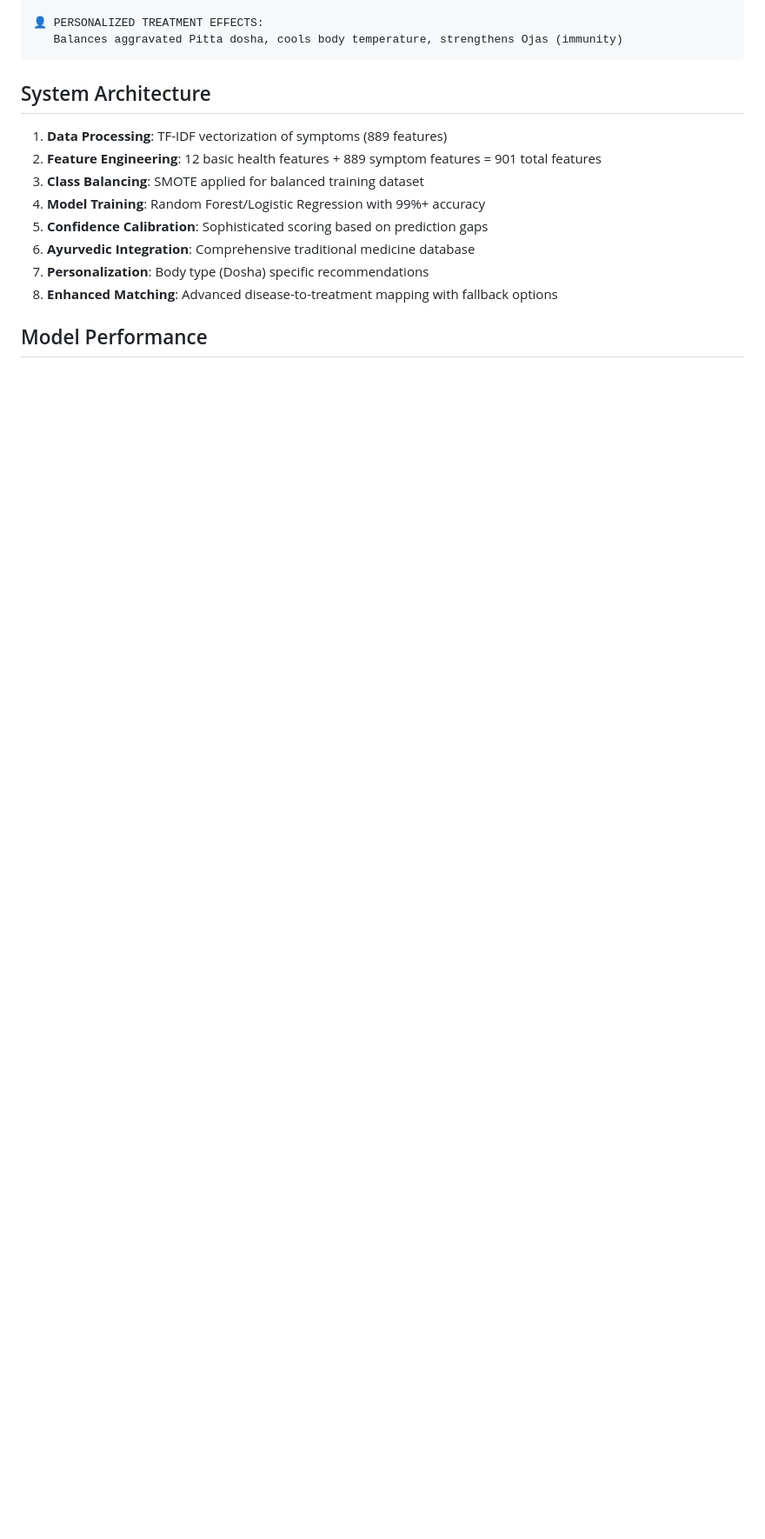
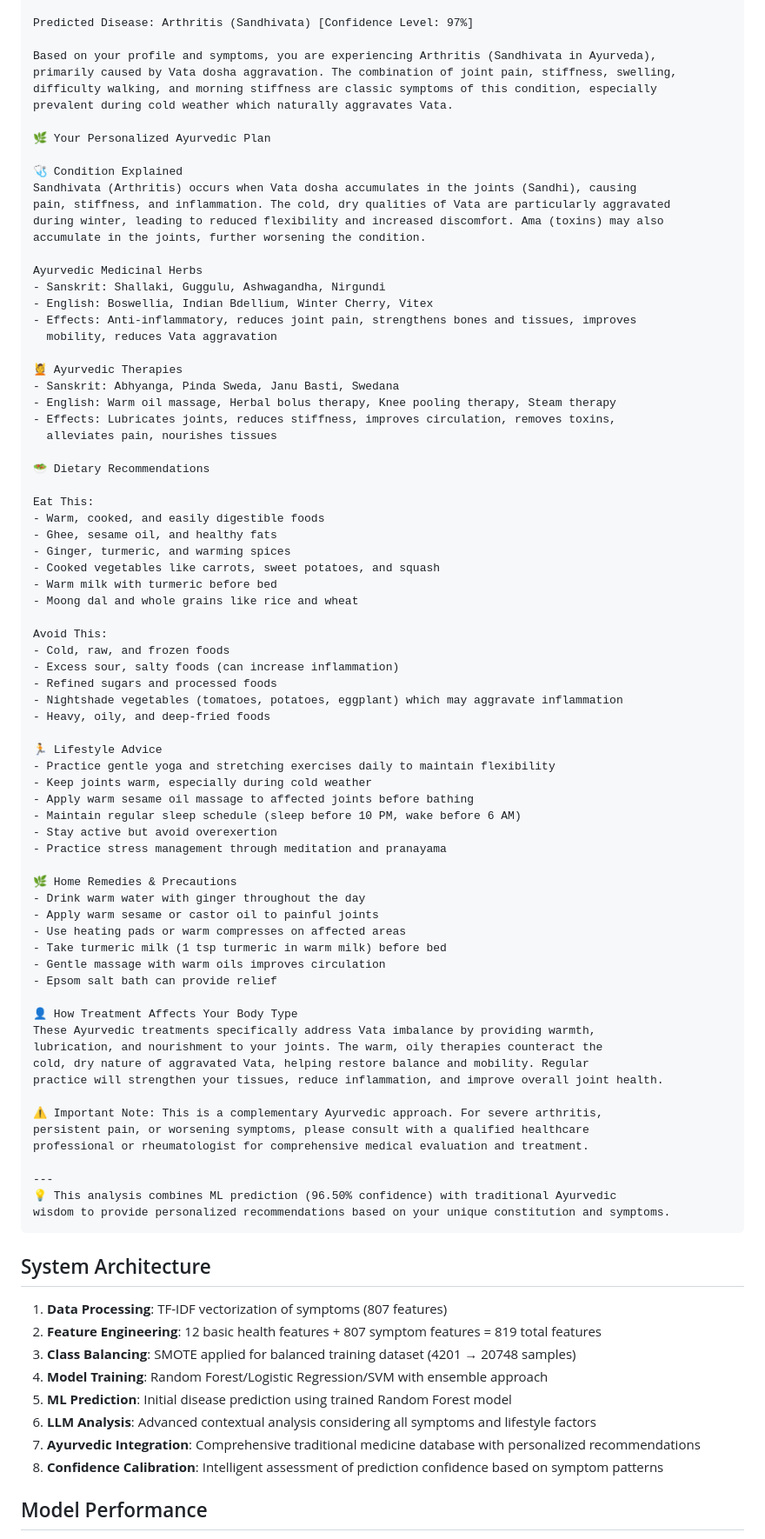
Before and after one commit to gaur-avvv/Arogya-AI, a Markdown page: README.md, the part around the change printed below. Shown: that part at 87% size. GitHub-like rendering; blank space fills up the shorter version.

Commit message:
Revise README for clarity and feature updates
Updated README to enhance clarity and detail about system features, including integrated ML and LLM analysis, offline mode, and Ayurvedic recommendations.

````diff
--- a/README.md
+++ b/README.md
@@ -102,18 +106,89 @@ Instead of just one prediction, the system provides a ranked list of the 5 most
 
-👤 PERSONALIZED TREATMENT EFFECTS:
-   Balances aggravated Pitta dosha, cools body temperature, strengthens Ojas (immunity)
+Predicted Disease: Arthritis (Sandhivata) [Confidence Level: 97%]
+
+Based on your profile and symptoms, you are experiencing Arthritis (Sandhivata in Ayurveda),
+primarily caused by Vata dosha aggravation. The combination of joint pain, stiffness, swelling,
+difficulty walking, and morning stiffness are classic symptoms of this condition, especially
+prevalent during cold weather which naturally aggravates Vata.
+
+🌿 Your Personalized Ayurvedic Plan
+
+🩺 Condition Explained
+Sandhivata (Arthritis) occurs when Vata dosha accumulates in the joints (Sandhi), causing
+pain, stiffness, and inflammation. The cold, dry qualities of Vata are particularly aggravated
+during winter, leading to reduced flexibility and increased discomfort. Ama (toxins) may also
+accumulate in the joints, further worsening the condition.
+
+Ayurvedic Medicinal Herbs
+- Sanskrit: Shallaki, Guggulu, Ashwagandha, Nirgundi
+- English: Boswellia, Indian Bdellium, Winter Cherry, Vitex
+- Effects: Anti-inflammatory, reduces joint pain, strengthens bones and tissues, improves
+  mobility, reduces Vata aggravation
+
+💆 Ayurvedic Therapies
+- Sanskrit: Abhyanga, Pinda Sweda, Janu Basti, Swedana
+- English: Warm oil massage, Herbal bolus therapy, Knee pooling therapy, Steam therapy
+- Effects: Lubricates joints, reduces stiffness, improves circulation, removes toxins,
+  alleviates pain, nourishes tissues
+
+🥗 Dietary Recommendations
+
+Eat This:
+- Warm, cooked, and easily digestible foods
+- Ghee, sesame oil, and healthy fats
+- Ginger, turmeric, and warming spices
+- Cooked vegetables like carrots, sweet potatoes, and squash
+- Warm milk with turmeric before bed
+- Moong dal and whole grains like rice and wheat
+
+Avoid This:
+- Cold, raw, and frozen foods
+- Excess sour, salty foods (can increase inflammation)
+- Refined sugars and processed foods
+- Nightshade vegetables (tomatoes, potatoes, eggplant) which may aggravate inflammation
+- Heavy, oily, and deep-fried foods
+
+🏃 Lifestyle Advice
+- Practice gentle yoga and stretching exercises daily to maintain flexibility
+- Keep joints warm, especially during cold weather
+- Apply warm sesame oil massage to affected joints before bathing
+- Maintain regular sleep schedule (sleep before 10 PM, wake before 6 AM)
+- Stay active but avoid overexertion
+- Practice stress management through meditation and pranayama
+
+🌿 Home Remedies & Precautions
+- Drink warm water with ginger throughout the day
+- Apply warm sesame or castor oil to painful joints
+- Use heating pads or warm compresses on affected areas
+- Take turmeric milk (1 tsp turmeric in warm milk) before bed
+- Gentle massage with warm oils improves circulation
+- Epsom salt bath can provide relief
+
+👤 How Treatment Affects Your Body Type
+These Ayurvedic treatments specifically address Vata imbalance by providing warmth,
+lubrication, and nourishment to your joints. The warm, oily therapies counteract the
+cold, dry nature of aggravated Vata, helping restore balance and mobility. Regular
+practice will strengthen your tissues, reduce inflammation, and improve overall joint health.
+
+⚠️ Important Note: This is a complementary Ayurvedic approach. For severe arthritis,
+persistent pain, or worsening symptoms, please consult with a qualified healthcare
+professional or rheumatologist for comprehensive medical evaluation and treatment.
+
+---
+💡 This analysis combines ML prediction (96.50% confidence) with traditional Ayurvedic
+wisdom to provide personalized recommendations based on your unique constitution and symptoms.
 ```
 
 ## System Architecture
 
-1. **Data Processing**: TF-IDF vectorization of symptoms (889 features)
-2. **Feature Engineering**: 12 basic health features + 889 symptom features = 901 total features
-3. **Class Balancing**: SMOTE applied for balanced training dataset
-4. **Model Training**: Random Forest/Logistic Regression with 99%+ accuracy
-5. **Confidence Calibration**: Sophisticated scoring based on prediction gaps
-6. **Ayurvedic Integration**: Comprehensive traditional medicine database
-7. **Personalization**: Body type (Dosha) specific recommendations
-8. **Enhanced Matching**: Advanced disease-to-treatment mapping with fallback options
+1. **Data Processing**: TF-IDF vectorization of symptoms (807 features)
+2. **Feature Engineering**: 12 basic health features + 807 symptom features = 819 total features
+3. **Class Balancing**: SMOTE applied for balanced training dataset (4201 → 20748 samples)
+4. **Model Training**: Random Forest/Logistic Regression/SVM with ensemble approach
+5. **ML Prediction**: Initial disease prediction using trained Random Forest model
+6. **LLM Analysis**: Advanced contextual analysis considering all symptoms and lifestyle factors
+7. **Ayurvedic Integration**: Comprehensive traditional medicine database with personalized recommendations
+8. **Confidence Calibration**: Intelligent assessment of prediction confidence based on symptom patterns
 
 ## Model Performance
 
````
Also changed, not shown: other parts of README.md (+53 -35 lines).
